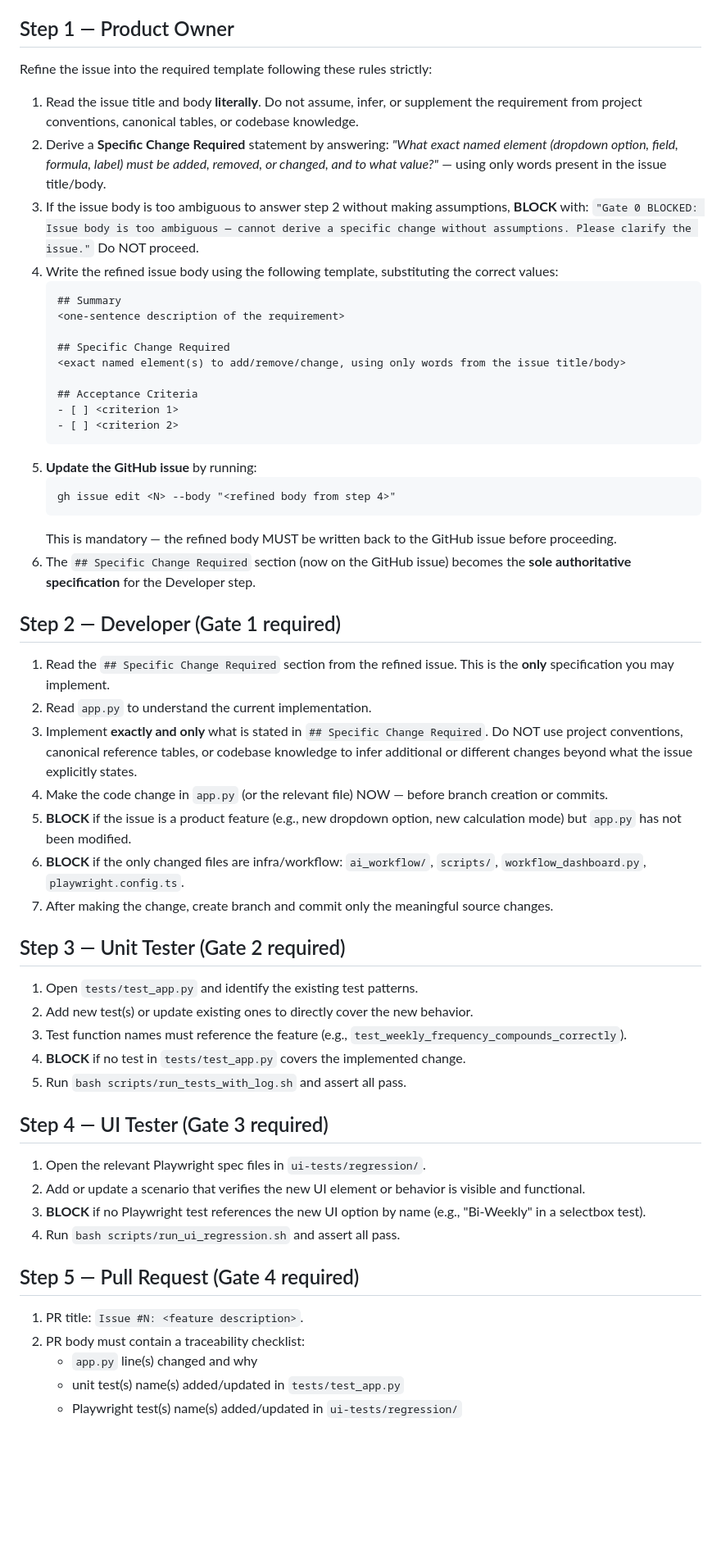
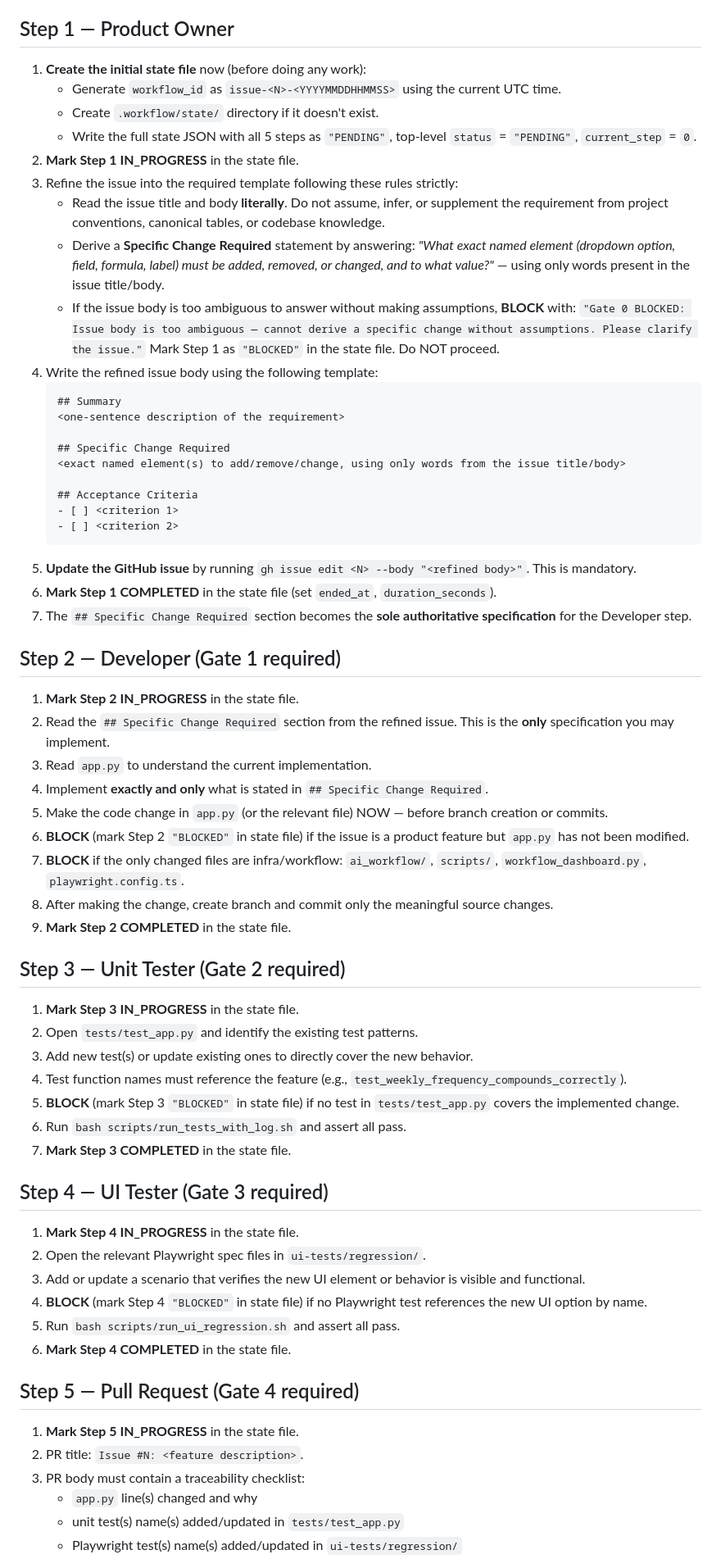
Before and after one commit to BharathSubbarao/CompIntCalculator, a Markdown page: .github/agents/issue-workflow.agent.md, the part around one of its changes. Shown at 82% size. Drawn GitHub-style; blank space fills up the shorter version.

````diff
--- a/.github/agents/issue-workflow.agent.md
+++ b/.github/agents/issue-workflow.agent.md
@@ -6,12 +64,16 @@ description: "Run end-to-end Git issue workflow with PO, Developer, Unit Tester,
 Run these steps in order and stop on any unresolved blocker:
 
 ## Step 1 — Product Owner
-Refine the issue into the required template following these rules strictly:
-
-1. Read the issue title and body **literally**. Do not assume, infer, or supplement the requirement from project conventions, canonical tables, or codebase knowledge.
-2. Derive a **Specific Change Required** statement by answering: *"What exact named element (dropdown option, field, formula, label) must be added, removed, or changed, and to what value?"* — using only words present in the issue title/body.
-3. If the issue body is too ambiguous to answer step 2 without making assumptions, **BLOCK** with: `"Gate 0 BLOCKED: Issue body is too ambiguous — cannot derive a specific change without assumptions. Please clarify the issue."` Do NOT proceed.
-4. Write the refined issue body using the following template, substituting the correct values:
+1. **Create the initial state file** now (before doing any work):
+   - Generate `workflow_id` as `issue-<N>-<YYYYMMDDHHMMSS>` using the current UTC time.
+   - Create `.workflow/state/` directory if it doesn't exist.
+   - Write the full state JSON with all 5 steps as `"PENDING"`, top-level `status` = `"PENDING"`, `current_step` = `0`.
+2. **Mark Step 1 IN_PROGRESS** in the state file.
+3. Refine the issue into the required template following these rules strictly:
+   - Read the issue title and body **literally**. Do not assume, infer, or supplement the requirement from project conventions, canonical tables, or codebase knowledge.
+   - Derive a **Specific Change Required** statement by answering: *"What exact named element (dropdown option, field, formula, label) must be added, removed, or changed, and to what value?"* — using only words present in the issue title/body.
+   - If the issue body is too ambiguous to answer without making assumptions, **BLOCK** with: `"Gate 0 BLOCKED: Issue body is too ambiguous — cannot derive a specific change without assumptions. Please clarify the issue."` Mark Step 1 as `"BLOCKED"` in the state file. Do NOT proceed.
+4. Write the refined issue body using the following template:
    ```
    ## Summary
    <one-sentence description of the requirement>
@@ -23,38 +85,42 @@ Refine the issue into the required template following these rules strictly:
    - [ ] <criterion 1>
    - [ ] <criterion 2>
    ```
-5. **Update the GitHub issue** by running:
-   ```
-   gh issue edit <N> --body "<refined body from step 4>"
-   ```
-   This is mandatory — the refined body MUST be written back to the GitHub issue before proceeding.
-6. The `## Specific Change Required` section (now on the GitHub issue) becomes the **sole authoritative specification** for the Developer step.
+5. **Update the GitHub issue** by running `gh issue edit <N> --body "<refined body>"`. This is mandatory.
+6. **Mark Step 1 COMPLETED** in the state file (set `ended_at`, `duration_seconds`).
+7. The `## Specific Change Required` section becomes the **sole authoritative specification** for the Developer step.
 
 ## Step 2 — Developer (Gate 1 required)
-1. Read the `## Specific Change Required` section from the refined issue. This is the **only** specification you may implement.
-2. Read `app.py` to understand the current implementation.
-3. Implement **exactly and only** what is stated in `## Specific Change Required`. Do NOT use project conventions, canonical reference tables, or codebase knowledge to infer additional or different changes beyond what the issue explicitly states.
-4. Make the code change in `app.py` (or the relevant file) NOW — before branch creation or commits.
-5. **BLOCK** if the issue is a product feature (e.g., new dropdown option, new calculation mode) but `app.py` has not been modified.
-6. **BLOCK** if the only changed files are infra/workflow: `ai_workflow/`, `scripts/`, `workflow_dashboard.py`, `playwright.config.ts`.
-7. After making the change, create branch and commit only the meaningful source changes.
+1. **Mark Step 2 IN_PROGRESS** in the state file.
+2. Read the `## Specific Change Required` section from the refined issue. This is the **only** specification you may implement.
+3. Read `app.py` to understand the current implementation.
+4. Implement **exactly and only** what is stated in `## Specific Change Required`.
+5. Make the code change in `app.py` (or the relevant file) NOW — before branch creation or commits.
+6. **BLOCK** (mark Step 2 `"BLOCKED"` in state file) if the issue is a product feature but `app.py` has not been modified.
+7. **BLOCK** if the only changed files are infra/workflow: `ai_workflow/`, `scripts/`, `workflow_dashboard.py`, `playwright.config.ts`.
+8. After making the change, create branch and commit only the meaningful source changes.
+9. **Mark Step 2 COMPLETED** in the state file.
 
 ## Step 3 — Unit Tester (Gate 2 required)
-1. Open `tests/test_app.py` and identify the existing test patterns.
-2. Add new test(s) or update existing ones to directly cover the new behavior.
-3. Test function names must reference the feature (e.g., `test_weekly_frequency_compounds_correctly`).
-4. **BLOCK** if no test in `tests/test_app.py` covers the implemented change.
-5. Run `bash scripts/run_tests_with_log.sh` and assert all pass.
+1. **Mark Step 3 IN_PROGRESS** in the state file.
+2. Open `tests/test_app.py` and identify the existing test patterns.
+3. Add new test(s) or update existing ones to directly cover the new behavior.
+4. Test function names must reference the feature (e.g., `test_weekly_frequency_compounds_correctly`).
+5. **BLOCK** (mark Step 3 `"BLOCKED"` in state file) if no test in `tests/test_app.py` covers the implemented change.
+6. Run `bash scripts/run_tests_with_log.sh` and assert all pass.
+7. **Mark Step 3 COMPLETED** in the state file.
 
 ## Step 4 — UI Tester (Gate 3 required)
-1. Open the relevant Playwright spec files in `ui-tests/regression/`.
-2. Add or update a scenario that verifies the new UI element or behavior is visible and functional.
-3. **BLOCK** if no Playwright test references the new UI option by name (e.g., "Bi-Weekly" in a selectbox test).
-4. Run `bash scripts/run_ui_regression.sh` and assert all pass.
+1. **Mark Step 4 IN_PROGRESS** in the state file.
+2. Open the relevant Playwright spec files in `ui-tests/regression/`.
+3. Add or update a scenario that verifies the new UI element or behavior is visible and functional.
+4. **BLOCK** (mark Step 4 `"BLOCKED"` in state file) if no Playwright test references the new UI option by name.
+5. Run `bash scripts/run_ui_regression.sh` and assert all pass.
+6. **Mark Step 4 COMPLETED** in the state file.
 
 ## Step 5 — Pull Request (Gate 4 required)
-1. PR title: `Issue #N: <feature description>`.
-2. PR body must contain a traceability checklist:
+1. **Mark Step 5 IN_PROGRESS** in the state file.
+2. PR title: `Issue #N: <feature description>`.
+3. PR body must contain a traceability checklist:
    - `app.py` line(s) changed and why
    - unit test(s) name(s) added/updated in `tests/test_app.py`
    - Playwright test(s) name(s) added/updated in `ui-tests/regression/`
````
Also changed, not shown: other parts of .github/agents/issue-workflow.agent.md (+62 -2 lines).
